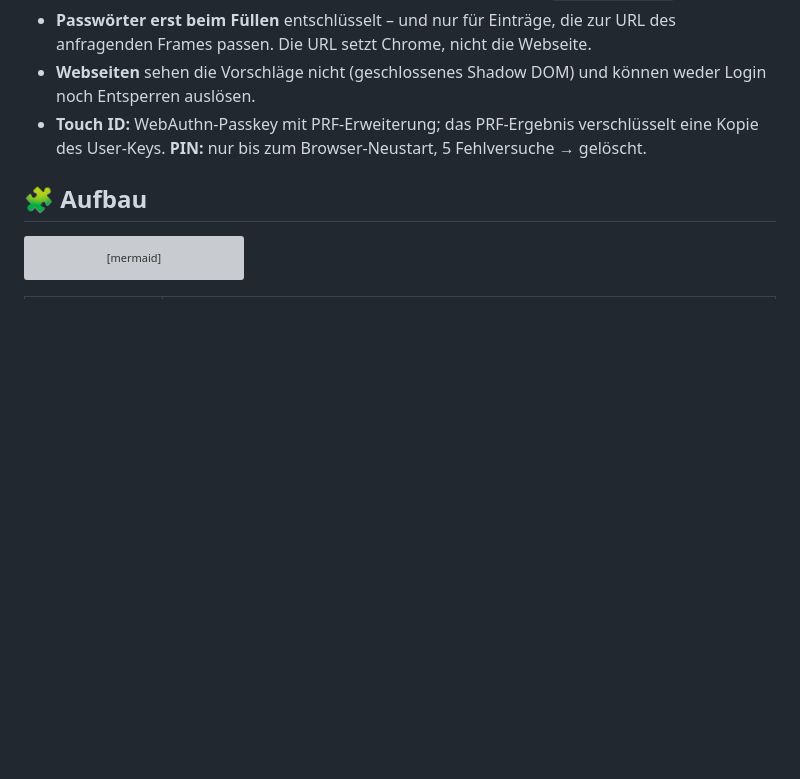
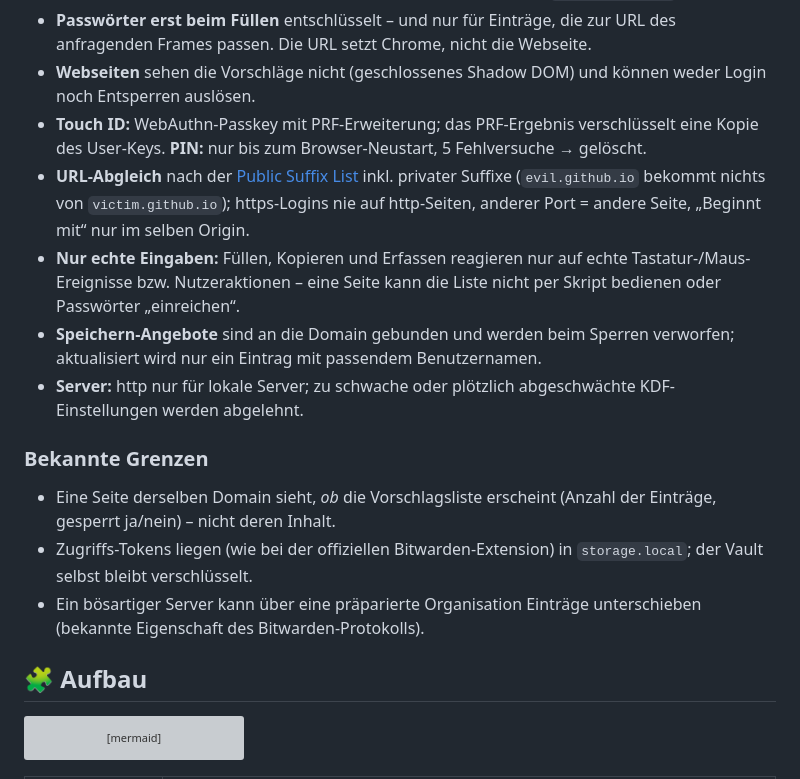
Before and after one commit to deeaitsch84/vaultfill-extension, a Markdown page: README.md, the part around the change. Drawn GitHub-style; blank space fills up the shorter version; grey boxes are pictures that could not be loaded.

Commit message:
docs: security model and known limits
Co-Authored-By: Claude Opus 5.5 <noreply@anthropic.com>

```diff
--- a/README.md
+++ b/README.md
@@ -74,6 +74,16 @@ Kein Popup öffnen, kein Suchen, kein „Fill“-Button.
 - **Passwörter erst beim Füllen** entschlüsselt – und nur für Einträge, die zur URL des anfragenden Frames passen. Die URL setzt Chrome, nicht die Webseite.
 - **Webseiten** sehen die Vorschläge nicht (geschlossenes Shadow DOM) und können weder Login noch Entsperren auslösen.
 - **Touch ID:** WebAuthn-Passkey mit PRF-Erweiterung; das PRF-Ergebnis verschlüsselt eine Kopie des User-Keys. **PIN:** nur bis zum Browser-Neustart, 5 Fehlversuche → gelöscht.
+- **URL-Abgleich** nach der [Public Suffix List](https://publicsuffix.org) inkl. privater Suffixe (`evil.github.io` bekommt nichts von `victim.github.io`); https-Logins nie auf http-Seiten, anderer Port = andere Seite, „Beginnt mit“ nur im selben Origin.
+- **Nur echte Eingaben:** Füllen, Kopieren und Erfassen reagieren nur auf echte Tastatur-/Maus-Ereignisse bzw. Nutzeraktionen – eine Seite kann die Liste nicht per Skript bedienen oder Passwörter „einreichen“.
+- **Speichern-Angebote** sind an die Domain gebunden und werden beim Sperren verworfen; aktualisiert wird nur ein Eintrag mit passendem Benutzernamen.
+- **Server:** http nur für lokale Server; zu schwache oder plötzlich abgeschwächte KDF-Einstellungen werden abgelehnt.
+
+### Bekannte Grenzen
+
+- Eine Seite derselben Domain sieht, *ob* die Vorschlagsliste erscheint (Anzahl der Einträge, gesperrt ja/nein) – nicht deren Inhalt.
+- Zugriffs-Tokens liegen (wie bei der offiziellen Bitwarden-Extension) in `storage.local`; der Vault selbst bleibt verschlüsselt.
+- Ein bösartiger Server kann über eine präparierte Organisation Einträge unterschieben (bekannte Eigenschaft des Bitwarden-Protokolls).
 
 ## 🧩 Aufbau
 
```
